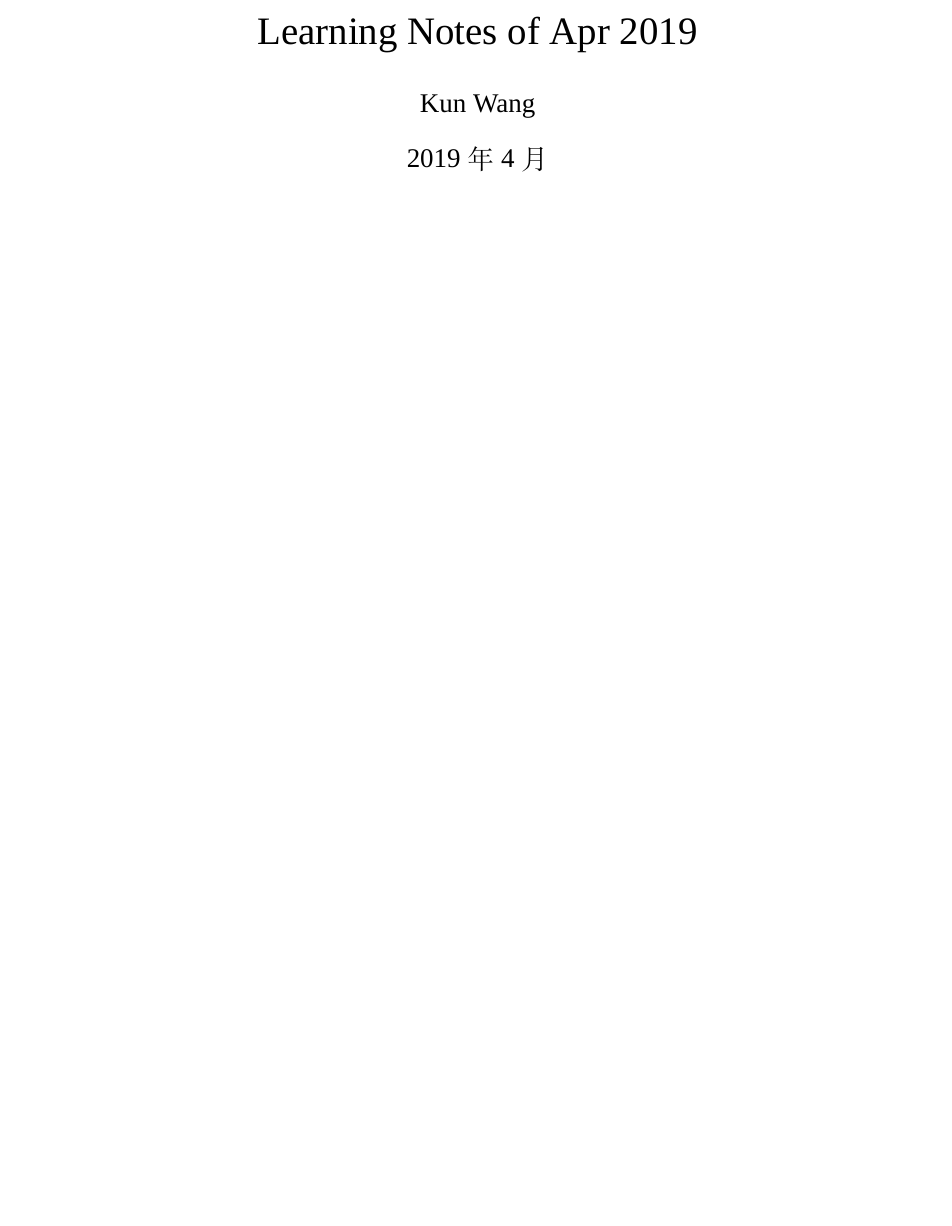
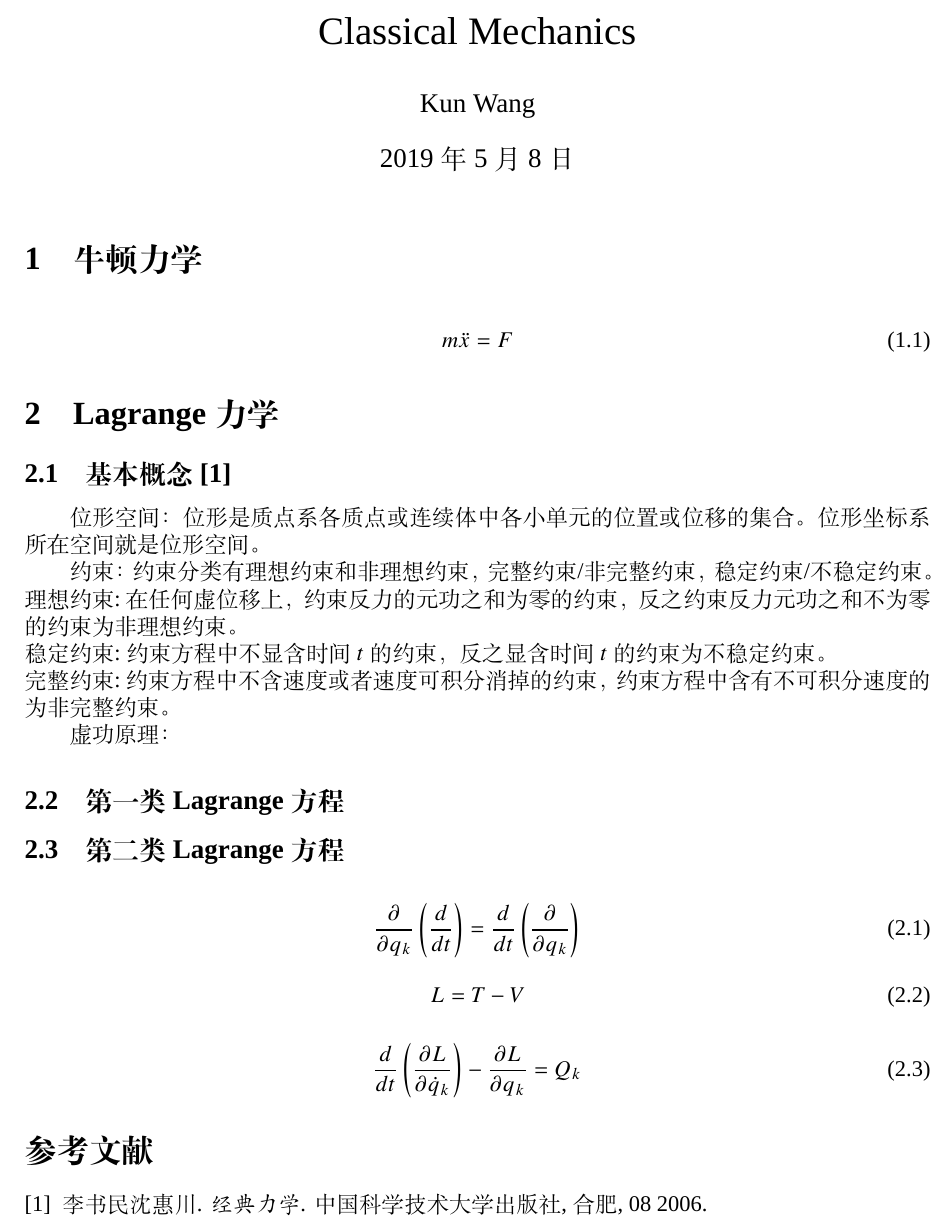
Before and after one commit to wangkuner/mechanics, a LaTeX document (ClassicalMechanic/ClassicalMechanic.tex): part of the page, cut at the place of the change, the shorter picture padded with empty space. Compiled offline with XeLaTeX; a missing font is replaced by an installed copy or a similar font.

Commit message:
Lagrangian added

```diff
--- a/ClassicalMechanic/ClassicalMechanic.tex
+++ b/ClassicalMechanic/ClassicalMechanic.tex
@@ -25,8 +24,38 @@
 
-    \title{Learning Notes of Apr 2019}
+    \title{Classical Mechanics}
     \author{Kun Wang}
-    \date{2019年4月}
+    \date{\today}
 
     \begin{document}
         \maketitle
+        \section{牛顿力学}
+        \begin{equation}
+            m\ddot{x}=F
+        \end{equation}
+
+        \section{Lagrange力学}
+        \subsection{基本概念\cite{2006shen}}
+        位形空间：位形是质点系各质点或连续体中各小单元的位置或位移的集合。位形坐标系所在空间就是位形空间。\par
+        约束：约束分类有理想约束和非理想约束，完整约束/非完整约束，稳定约束/不稳定约束。\\
+        理想约束:在任何虚位移上，约束反力的元功之和为零的约束，反之约束反力元功之和不为零的约束为非理想约束。\\
+        稳定约束:约束方程中不显含时间$t$的约束，反之显含时间$t$的约束为不稳定约束。\\
+        完整约束:约束方程中不含速度或者速度可积分消掉的约束，约束方程中含有不可积分速度的为非完整约束。
+        \par
+        虚功原理：
+        \subsection{第一类Lagrange方程}
+        \subsection{第二类Lagrange方程}
+        \begin{equation}
+            \frac{\partial}{\partial q_k}\left(\frac{d}{dt}\right)=\frac{d}{dt}\left(\frac{\partial}{\partial q_k}\right)
+        \end{equation}
+
+        \begin{equation}
+            L=T-V
+        \end{equation}
+
+        \begin{equation}
+            \frac{d}{dt}\left(\frac{\partial L}{\partial \dot{q}_k}\right)-\frac{\partial L}{\partial q_k}=Q_k
+        \end{equation}
+
+        \bibliographystyle{plain}
+        \bibliography{cm}
     \end{document}
```
Also changed, not shown: ClassicalMechanic/cm.bib (added, +8 -0 lines), ClassicalMechanic/ClassicalMechanic.pdf (added), ClassicalMechanic/ClassicalMechanic.tex (3 more changed lines).
